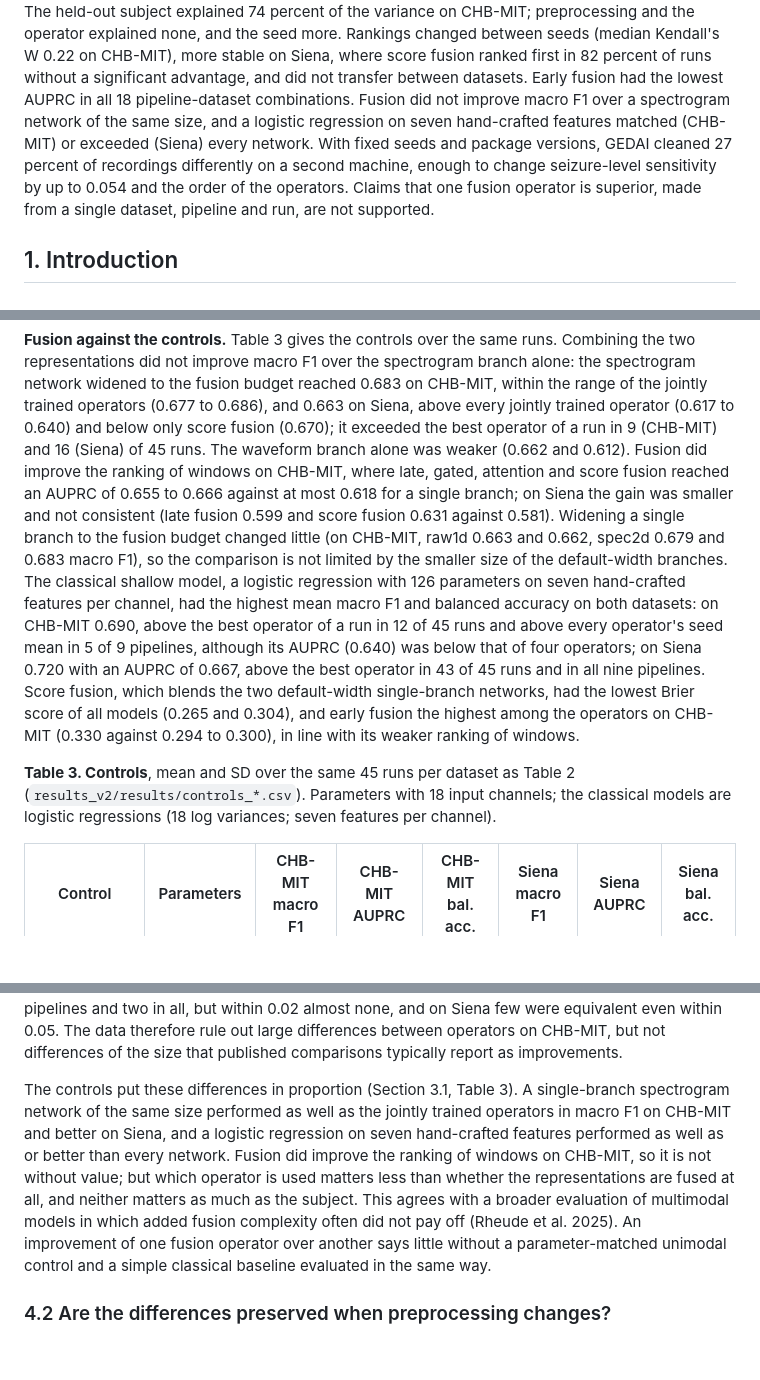
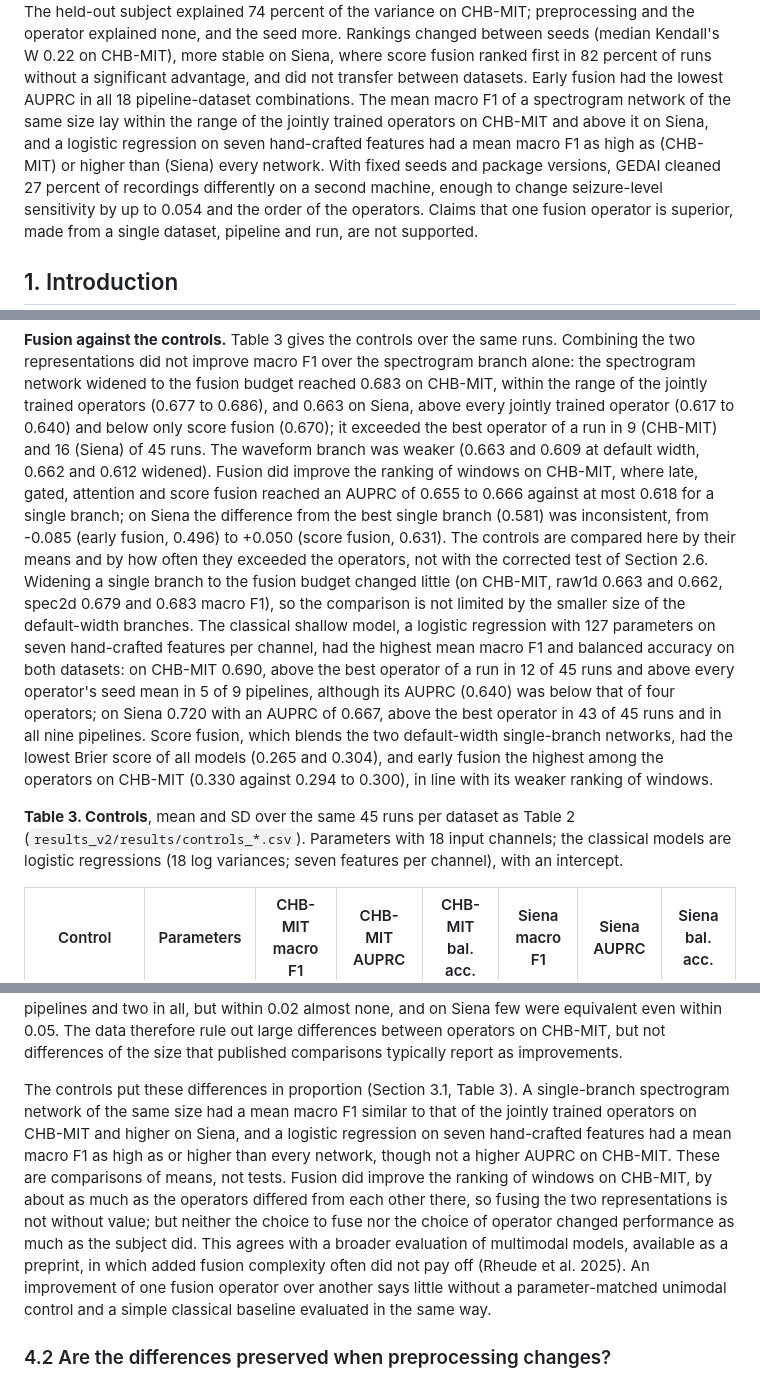
Before and after one commit to Atytmr07/eeg-fusion-benchmark, a Markdown page: paper/manuscript_v2.md, 3 parts joined by grey strips. Drawn GitHub-style; blank space fills up the shorter version.

Commit message:
Temper the control-model claims after Berk's read-through
Comparisons with the controls are of means, not tests: no 'as well as' or
'outperformed'; Siena's AUPRC difference given as a range (-0.085 to +0.050);
default-width raw1d values; the fusion gain in AUPRC set against the operator
differences; logistic regression parameter counts include the intercept (19, 127);
Rheude et al. 2025 named as a preprint.

Co-Authored-By: Claude Opus 5.5 <noreply@anthropic.com>

```diff
--- a/paper/manuscript_v2.md
+++ b/paper/manuscript_v2.md
@@ -36,9 +36,10 @@ preprocessing and the operator explained none, and the seed more. Rankings chang
 between seeds (median Kendall's W 0.22 on CHB-MIT), more stable on Siena, where score
 fusion ranked first in 82 percent of runs without a significant advantage, and did not
 transfer between datasets. Early fusion had the lowest AUPRC in all 18 pipeline-dataset
-combinations. Fusion did not improve macro F1 over a spectrogram network of the same
-size, and a logistic regression on seven hand-crafted features matched (CHB-MIT) or
-exceeded (Siena) every network. With fixed seeds and package versions, GEDAI cleaned 27 percent of
+combinations. The mean macro F1 of a spectrogram network of the same size lay within the range of
+the jointly trained operators on CHB-MIT and above it on Siena, and a logistic
+regression on seven hand-crafted features had a mean macro F1 as high as (CHB-MIT) or
+higher than (Siena) every network. With fixed seeds and package versions, GEDAI cleaned 27 percent of
 recordings differently on a second machine, enough to change seizure-level sensitivity
 by up to 0.054 and the order of the operators. Claims that one fusion operator is
 superior, made from a single dataset, pipeline and run, are not supported.
@@ -576,14 +577,17 @@ alone: the spectrogram network widened to the fusion budget reached 0.683 on CHB
 within the range of the jointly trained operators (0.677 to 0.686), and 0.663 on Siena,
 above every jointly trained operator (0.617 to 0.640) and below only score fusion
 (0.670); it exceeded the best operator of a run in 9 (CHB-MIT) and 16 (Siena) of 45
-runs. The waveform branch alone was weaker (0.662 and 0.612). Fusion did improve the
-ranking of windows on CHB-MIT, where late, gated, attention and score fusion reached an
-AUPRC of 0.655 to 0.666 against at most 0.618 for a single branch; on Siena the gain was
-smaller and not consistent (late fusion 0.599 and score fusion 0.631 against 0.581).
+runs. The waveform branch was weaker (0.663 and 0.609 at default width, 0.662 and
+0.612 widened). Fusion did improve the ranking of windows on CHB-MIT, where late, gated,
+attention and score fusion reached an AUPRC of 0.655 to 0.666 against at most 0.618 for
+a single branch; on Siena the difference from the best single branch (0.581) was
+inconsistent, from -0.085 (early fusion, 0.496) to +0.050 (score fusion, 0.631). The
+controls are compared here by their means and by how often they exceeded the operators,
+not with the corrected test of Section 2.6.
 Widening a single branch to the fusion budget changed little (on CHB-MIT, raw1d 0.663
 and 0.662, spec2d 0.679 and 0.683 macro F1), so the comparison is not limited by the
 smaller size of the default-width branches. The classical shallow model, a logistic
-regression with 126 parameters on seven hand-crafted features per channel, had the
+regression with 127 parameters on seven hand-crafted features per channel, had the
 highest mean macro F1 and balanced accuracy on both datasets: on CHB-MIT 0.690, above
 the best operator of a run in 12 of 45 runs and above every operator's seed mean in 5
 of 9 pipelines, although its AUPRC (0.640) was below that of four operators; on Siena
@@ -595,7 +599,8 @@ ranking of windows.
 
 **Table 3. Controls**, mean and SD over the same 45 runs per dataset as Table 2
 (`results_v2/results/controls_*.csv`). Parameters with 18 input channels; the classical
-models are logistic regressions (18 log variances; seven features per channel).
+models are logistic regressions (18 log variances; seven features per channel), with
+an intercept.
 
 | Control | Parameters | CHB-MIT macro F1 | CHB-MIT AUPRC | CHB-MIT bal. acc. | Siena macro F1 | Siena AUPRC | Siena bal. acc. |
 |---|---|---|---|---|---|---|---|
@@ -776,14 +781,16 @@ large differences between operators on CHB-MIT, but not differences of the size
 published comparisons typically report as improvements.
 
 The controls put these differences in proportion (Section 3.1, Table 3). A
-single-branch spectrogram network of the same size performed as well as the jointly
-trained operators in macro F1 on CHB-MIT and better on Siena, and a logistic regression
-on seven hand-crafted features performed as well as or better than every network.
-Fusion did improve the ranking of windows on CHB-MIT, so it is not without value; but
-which operator is used matters less than whether the representations are fused at all,
-and neither matters as much as the subject. This agrees with a broader evaluation of
-multimodal models in which added fusion complexity often did not pay off (Rheude et
-al. 2025). An improvement of one fusion operator over
+single-branch spectrogram network of the same size had a mean macro F1 similar to
+that of the jointly trained operators on CHB-MIT and higher on Siena, and a logistic
+regression on seven hand-crafted features had a mean macro F1 as high as or higher than
+every network, though not a higher AUPRC on CHB-MIT. These are comparisons of means,
+not tests. Fusion did improve the ranking of windows on CHB-MIT, by about as much as
+the operators differed from each other there, so fusing the two representations is
+not without value; but neither the choice to fuse nor the choice of operator changed
+performance as much as the subject did. This agrees with a broader evaluation of
+multimodal models, available as a preprint, in which added fusion complexity often did
+not pay off (Rheude et al. 2025). An improvement of one fusion operator over
 another says little without a parameter-matched unimodal control and a simple classical
 baseline evaluated in the same way.
 
```
Also changed, not shown: other parts of paper/manuscript_v2.md (+4 -4 lines).
